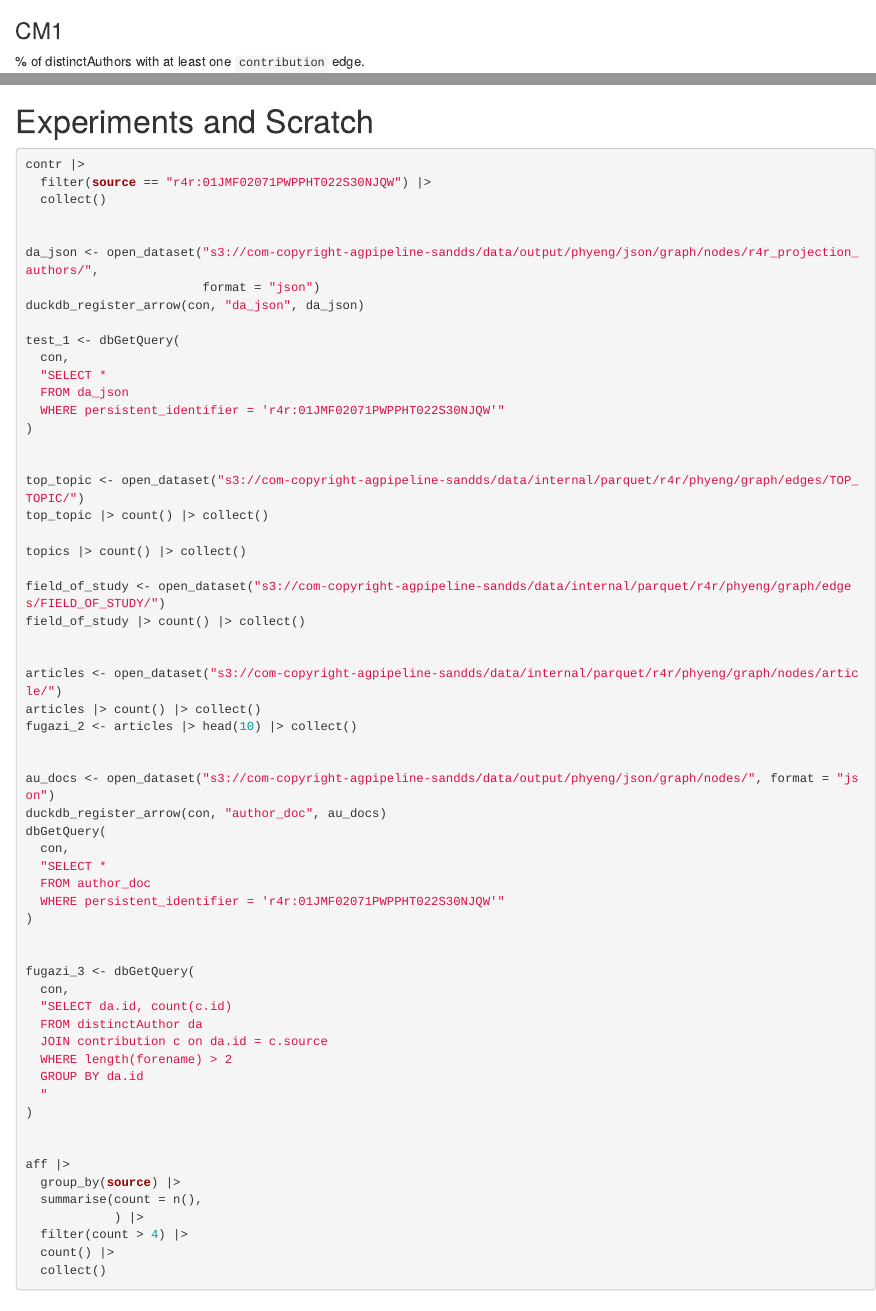
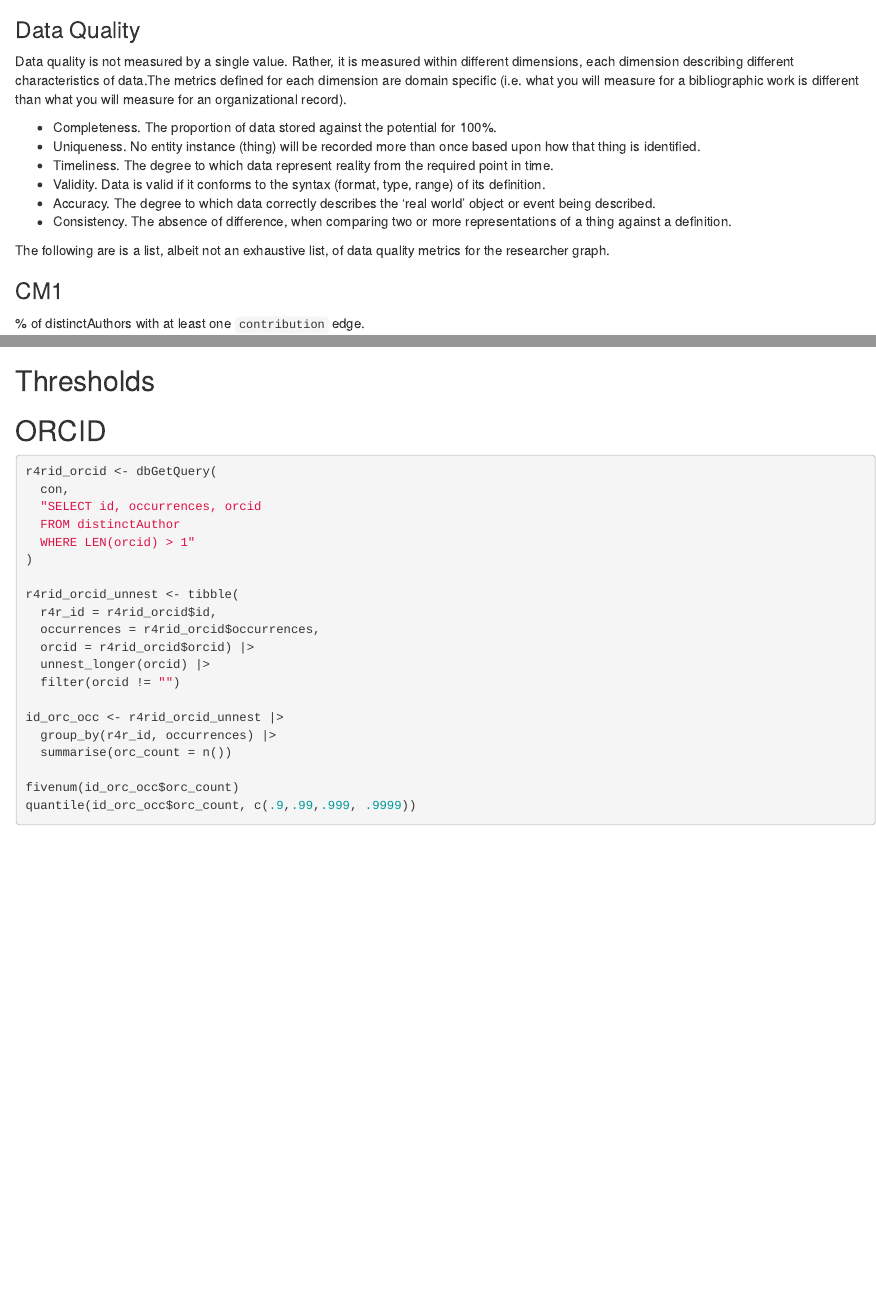
Before and after one commit to StephenHowe/r4r_dq_review, an R Markdown document (nb_data_qa/rr_data_qa_metrics.Rmd): the page in a window 1100 px wide, from 9600 px down before the commit and from 9890 px down after it, and a second part further down, joined at a grey line. Rendered offline with R 4.5, knitr and Pandoc, with nearby package versions; some code elsewhere in the file could not run offline.

Commit message:
Aligned metrics to Data Evaluation doc

````diff
--- a/nb_data_qa/rr_data_qa_metrics.Rmd
+++ b/nb_data_qa/rr_data_qa_metrics.Rmd
@@ -374,7 +382,17 @@ tibble(
 ```
 
 
+### Data Quality
+Data quality is not measured by a single value. Rather, it is measured within different dimensions, each dimension describing different characteristics of data.The metrics defined for each dimension are domain specific (i.e. what you will measure for a bibliographic work is different than what you will measure for an organizational record).
 
+* Completeness. The proportion of data stored against the potential for 100%.
+* Uniqueness. No entity instance (thing) will be recorded more than once based upon how that thing is identified.
+* Timeliness. The degree to which data represent reality from the required point in time.
+* Validity. Data is valid if it conforms to the syntax (format, type, range) of its definition.
+* Accuracy. The degree to which data correctly describes the ‘real world’ object or event being described.
+* Consistency. The absence of difference, when comparing two or more representations of a thing against a definition.
+
+The following are is a list, albeit not an exhaustive list, of data quality metrics for the researcher graph.
 
 ### CM1
 % of distinctAuthors with at least one `contribution` edge.
@@ -587,75 +605,6 @@ affialtions_to_author |>
             count_aff = quantile(count, c(0,.25,0.5,0.75,0.9,0.99,0.999,0.9999, 1.0)))
 ```
 
-
-
-
-
-
-
-# Experiments and Scratch
-```{r, eval=FALSE}
-contr |>
-  filter(source == "r4r:01JMF02071PWPPHT022S30NJQW") |>
-  collect()
-
-
-da_json <- open_dataset("s3://com-copyright-agpipeline-sandds/data/output/phyeng/json/graph/nodes/r4r_projection_authors/",
-                        format = "json")
-duckdb_register_arrow(con, "da_json", da_json)
-
-test_1 <- dbGetQuery(
-  con,
-  "SELECT *
-  FROM da_json
-  WHERE persistent_identifier = 'r4r:01JMF02071PWPPHT022S30NJQW'"
-)
-
-
-top_topic <- open_dataset("s3://com-copyright-agpipeline-sandds/data/internal/parquet/r4r/phyeng/graph/edges/TOP_TOPIC/")
-top_topic |> count() |> collect()
-
-topics |> count() |> collect()
-
-field_of_study <- open_dataset("s3://com-copyright-agpipeline-sandds/data/internal/parquet/r4r/phyeng/graph/edges/FIELD_OF_STUDY/")
-field_of_study |> count() |> collect()
-
-
-articles <- open_dataset("s3://com-copyright-agpipeline-sandds/data/internal/parquet/r4r/phyeng/graph/nodes/article/")
-articles |> count() |> collect()
-fugazi_2 <- articles |> head(10) |> collect()
-
-
-au_docs <- open_dataset("s3://com-copyright-agpipeline-sandds/data/output/phyeng/json/graph/nodes/", format = "json")
-duckdb_register_arrow(con, "author_doc", au_docs)
-dbGetQuery(
-  con,
-  "SELECT *
-  FROM author_doc
-  WHERE persistent_identifier = 'r4r:01JMF02071PWPPHT022S30NJQW'"
-)
-
-
-fugazi_3 <- dbGetQuery(
-  con,
-  "SELECT da.id, count(c.id)
-  FROM distinctAuthor da
-  JOIN contribution c on da.id = c.source
-  WHERE length(forename) > 2
-  GROUP BY da.id
-  "
-)
-
-
-aff |>
-  group_by(source) |>
-  summarise(count = n(),
-            ) |>
-  filter(count > 4) |>
-  count() |>
-  collect()
-```
-
 ## Thresholds
 ## ORCID
 ```{r}
````
Also changed, not shown: nb_data_qa/rr_data_qa_metrics.Rmd (18 more changed lines), 1 other file.
